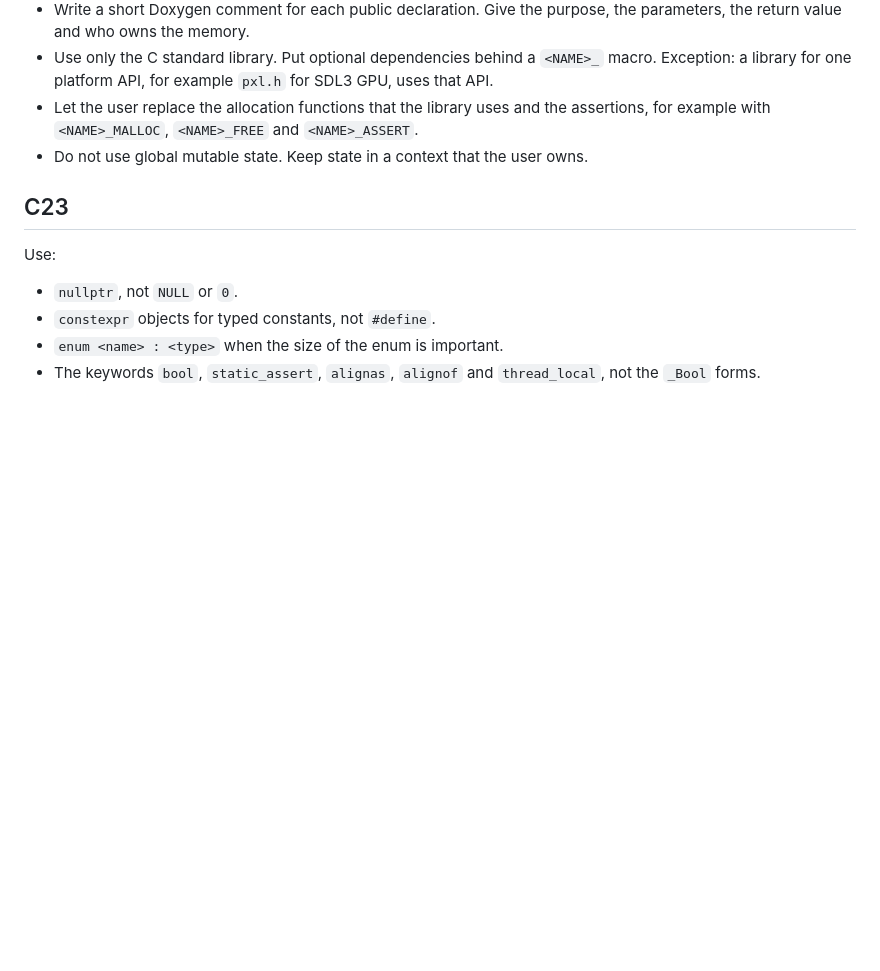
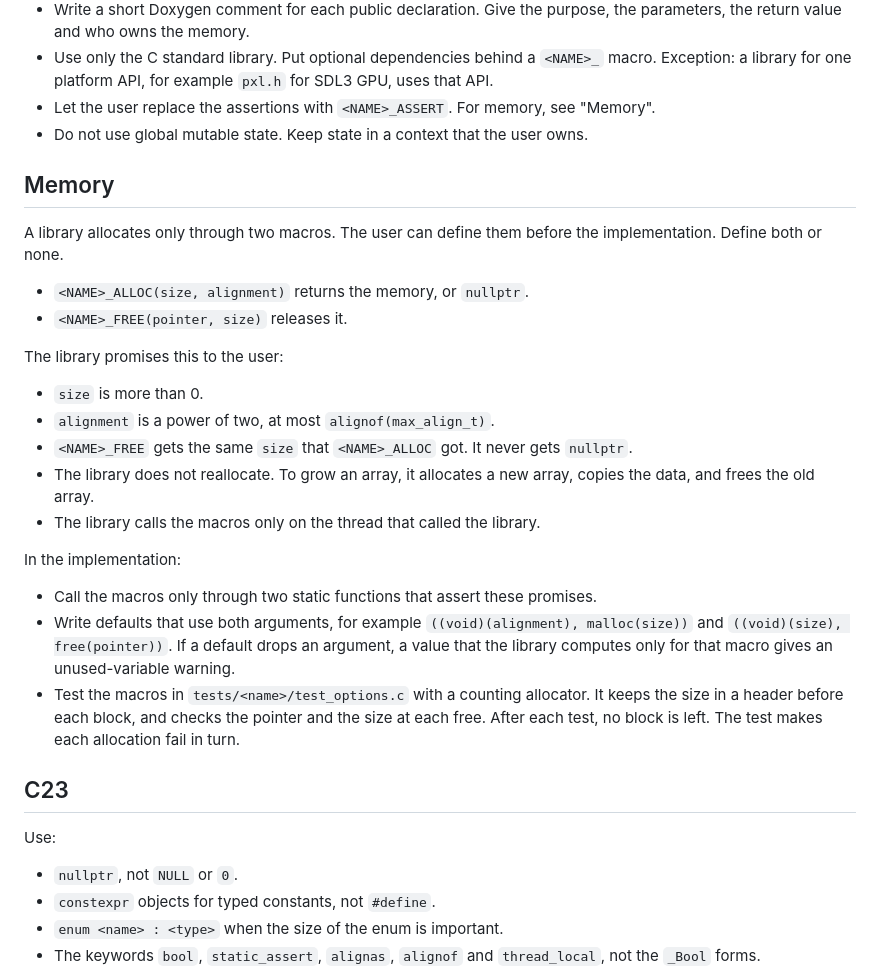
Before and after one commit to pusewicz/libs, a Markdown page: AGENTS.md, the part around the change. Rendered like a GitHub page; blank space fills up the shorter version.

Commit message:
Add the memory rules to AGENTS.md
A malloc/free pair gives free no size and gives nothing an alignment, so
a pool or an arena must keep a header before each block. With the size
and the alignment, malloc, pools and arenas all work without headers.
The new "Memory" section sets two sized macros, the promises that the
library makes to them, and how to test them.

Co-Authored-By: Claude Sonnet 5.5 <noreply@anthropic.com>
Claude-Session: https://claude.ai/code/session_01XvN94JbuM3o1TJeeigNgjB

```diff
--- a/AGENTS.md
+++ b/AGENTS.md
@@ -85,11 +85,41 @@ Use the STB pattern:
 - Use only the C standard library. Put optional dependencies behind a
   `<NAME>_` macro. Exception: a library for one platform API, for example
   `pxl.h` for SDL3 GPU, uses that API.
-- Let the user replace the allocation functions that the library uses and
-  the assertions, for example with `<NAME>_MALLOC`, `<NAME>_FREE` and
-  `<NAME>_ASSERT`.
+- Let the user replace the assertions with `<NAME>_ASSERT`. For memory, see
+  "Memory".
 - Do not use global mutable state. Keep state in a context that the user
   owns.
+
+## Memory
+
+A library allocates only through two macros. The user can define them
+before the implementation. Define both or none.
+
+- `<NAME>_ALLOC(size, alignment)` returns the memory, or `nullptr`.
+- `<NAME>_FREE(pointer, size)` releases it.
+
+The library promises this to the user:
+
+- `size` is more than 0.
+- `alignment` is a power of two, at most `alignof(max_align_t)`.
+- `<NAME>_FREE` gets the same `size` that `<NAME>_ALLOC` got. It never
+  gets `nullptr`.
+- The library does not reallocate. To grow an array, it allocates a new
+  array, copies the data, and frees the old array.
+- The library calls the macros only on the thread that called the library.
+
+In the implementation:
+
+- Call the macros only through two static functions that assert these
+  promises.
+- Write defaults that use both arguments, for example
+  `((void)(alignment), malloc(size))` and `((void)(size), free(pointer))`.
+  If a default drops an argument, a value that the library computes only
+  for that macro gives an unused-variable warning.
+- Test the macros in `tests/<name>/test_options.c` with a counting
+  allocator. It keeps the size in a header before each block, and checks
+  the pointer and the size at each free. After each test, no block is
+  left. The test makes each allocation fail in turn.
 
 ## C23
 
```
